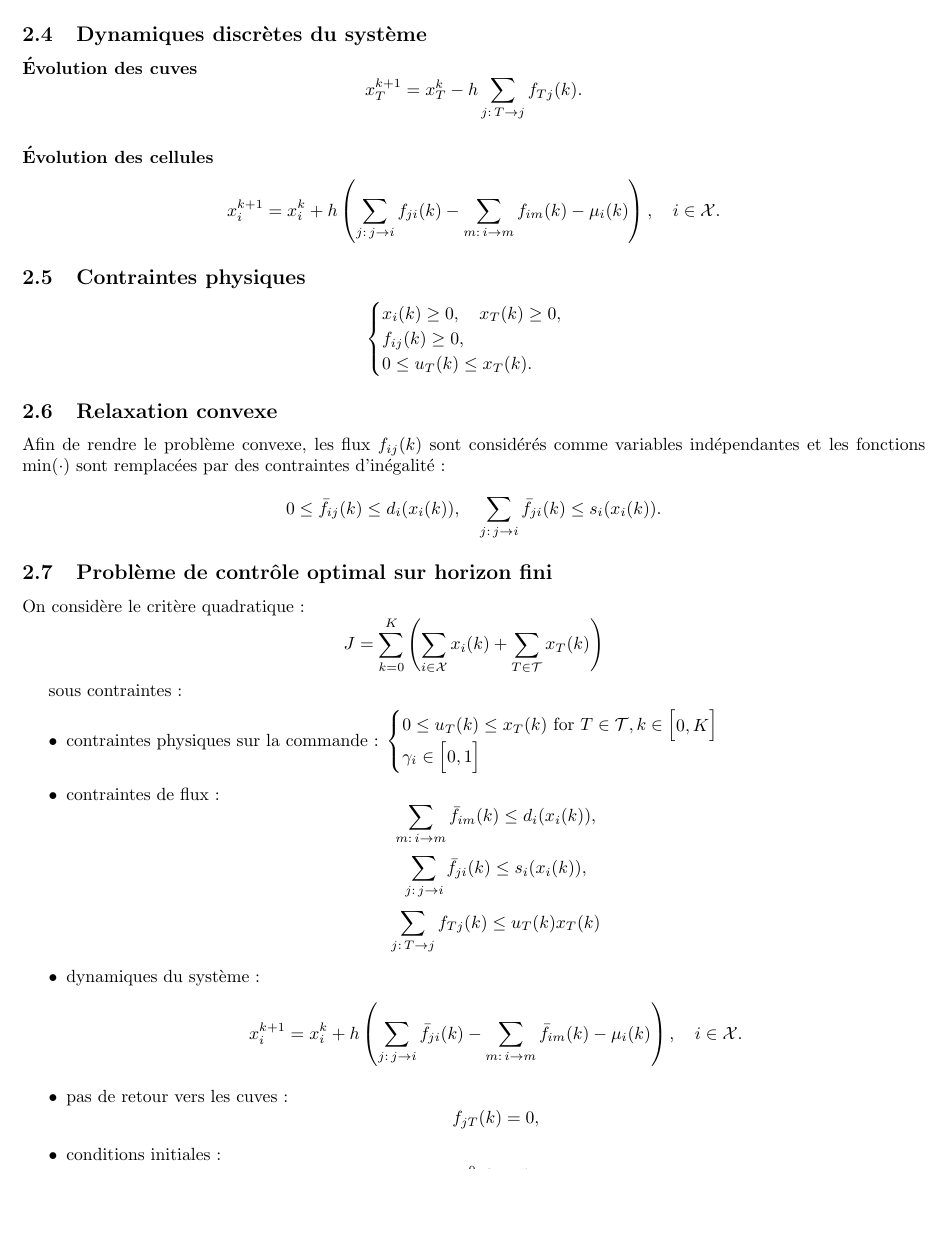
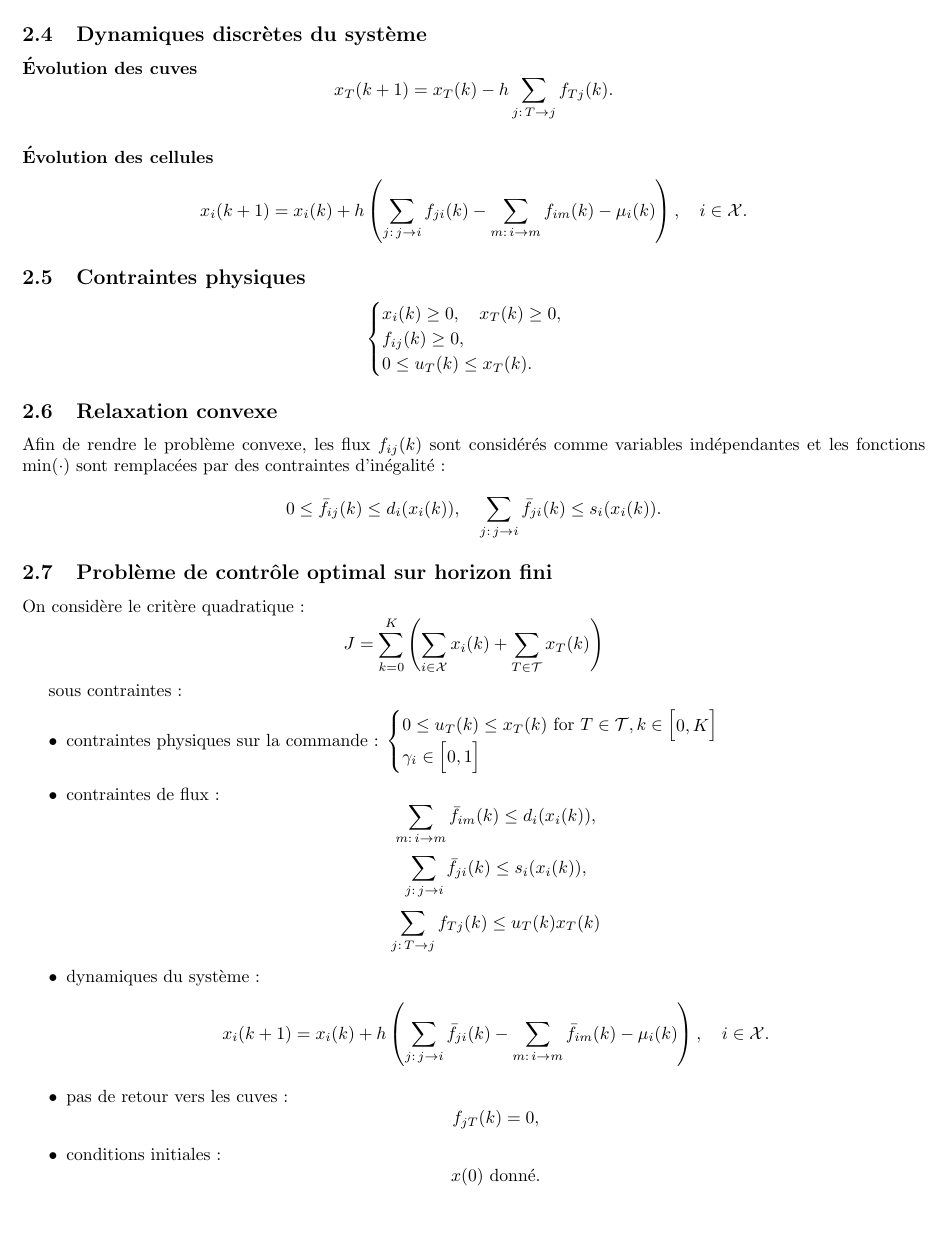
Before and after one commit to delincta/IntegratorProject, a LaTeX document (RapportProjet.tex): part of page 2 of 2, cut so that both start at the same text, the shorter picture padded with empty space. Compiled offline with pdfLaTeX.

Commit message:
petites rectifications rapport

```diff
--- a/RapportProjet.tex
+++ b/RapportProjet.tex
@@ -86,14 +86,14 @@ f_{jT}(k) = 0, \quad \forall j \in \mathcal{X},\ \forall T \in \mathcal{T}.
 
 \paragraph{Évolution des cuves}
 \[
-x_T^{k+1} = x_T^{k}
+x_T(k+1) = x_T(k)
 - h \sum_{j:\,T \to j} f_{Tj}(k).
 \]
 
 \paragraph{Évolution des cellules}
 \[
-x_i^{k+1}
-= x_i^{k}
+x_i(k+1)
+= x_i(k)
 + h \left(
 \sum_{j:\,j \to i} f_{ji}(k)
 - \sum_{m:\,i \to m} f_{im}(k)
@@ -155,8 +155,8 @@ sous contraintes :
 \]
     \item dynamiques du système :
 \[
-x_i^{k+1}
-= x_i^{k}
+x_i(k+1)
+= x_i(k)
 + h \left(
 \sum_{j:\,j \to i} \bar{f}_{ji}(k)
 - \sum_{m:\,i \to m} \bar{f}_{im}(k)
```
Also changed, not shown: RapportProjet.tex (2 more changed lines).
